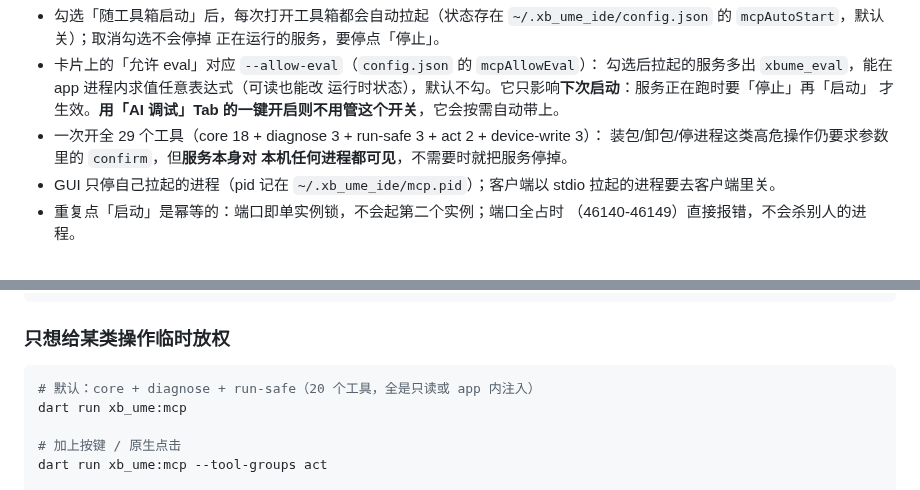
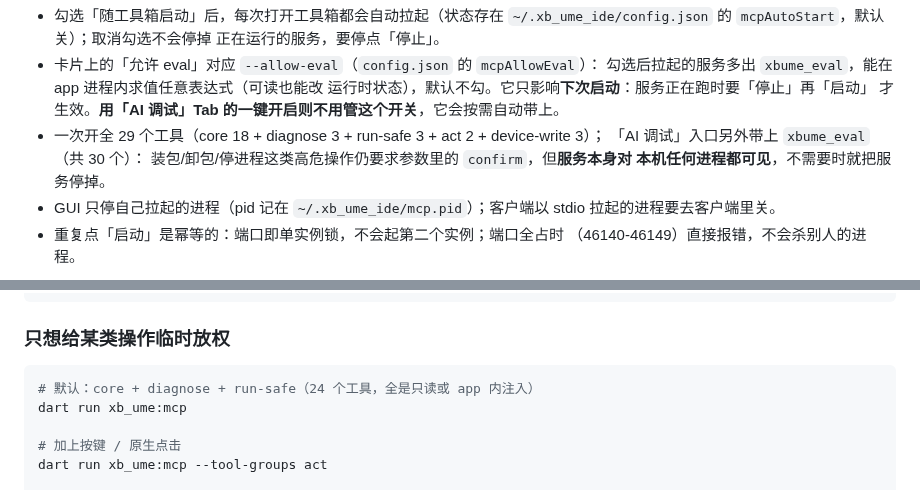
Before and after one commit to huisedediao/xb_scaffold, a Markdown page: xb_ume/MCP_GUIDE.md, 2 parts joined by grey strips. GitHub-like rendering.

Commit message:
docs(xb_ume): 修正 MCP_GUIDE 默认工具数（20→24）与 AI 调试入口 30 工具说明
顺带去掉 CHANGELOG 0.4.0 内多余空行，使 bullet 列表连续

````diff
--- a/xb_ume/MCP_GUIDE.md
+++ b/xb_ume/MCP_GUIDE.md
@@ -98,7 +98,8 @@ dart run xb_ume:mcp --http 46140
   勾选后拉起的服务多出 `xbume_eval`，能在 app 进程内求值任意表达式（可读也能改
   运行时状态），默认不勾。它只影响**下次启动**：服务正在跑时要「停止」再「启动」
   才生效。**用「AI 调试」Tab 的一键开启则不用管这个开关**，它会按需自动带上。
-- 一次开全 29 个工具（core 18 + diagnose 3 + run-safe 3 + act 2 + device-write 3）：
+- 一次开全 29 个工具（core 18 + diagnose 3 + run-safe 3 + act 2 + device-write 3）；
+  「AI 调试」入口另外带上 `xbume_eval`（共 30 个）：
   装包/卸包/停进程这类高危操作仍要求参数里的 `confirm`，但**服务本身对
   本机任何进程都可见**，不需要时就把服务停掉。
 - GUI 只停自己拉起的进程（pid 记在 `~/.xb_ume_ide/mcp.pid`）；客户端以
@@ -177,7 +178,7 @@ claude mcp add --transport http xb_ume http://127.0.0.1:46140/mcp \
 ### 只想给某类操作临时放权
 
 ```bash
-# 默认：core + diagnose + run-safe（20 个工具，全是只读或 app 内注入）
+# 默认：core + diagnose + run-safe（24 个工具，全是只读或 app 内注入）
 dart run xb_ume:mcp
 
 # 加上按键 / 原生点击
````
Also changed, not shown: xb_ume/CHANGELOG.md (+0 -1 lines).
